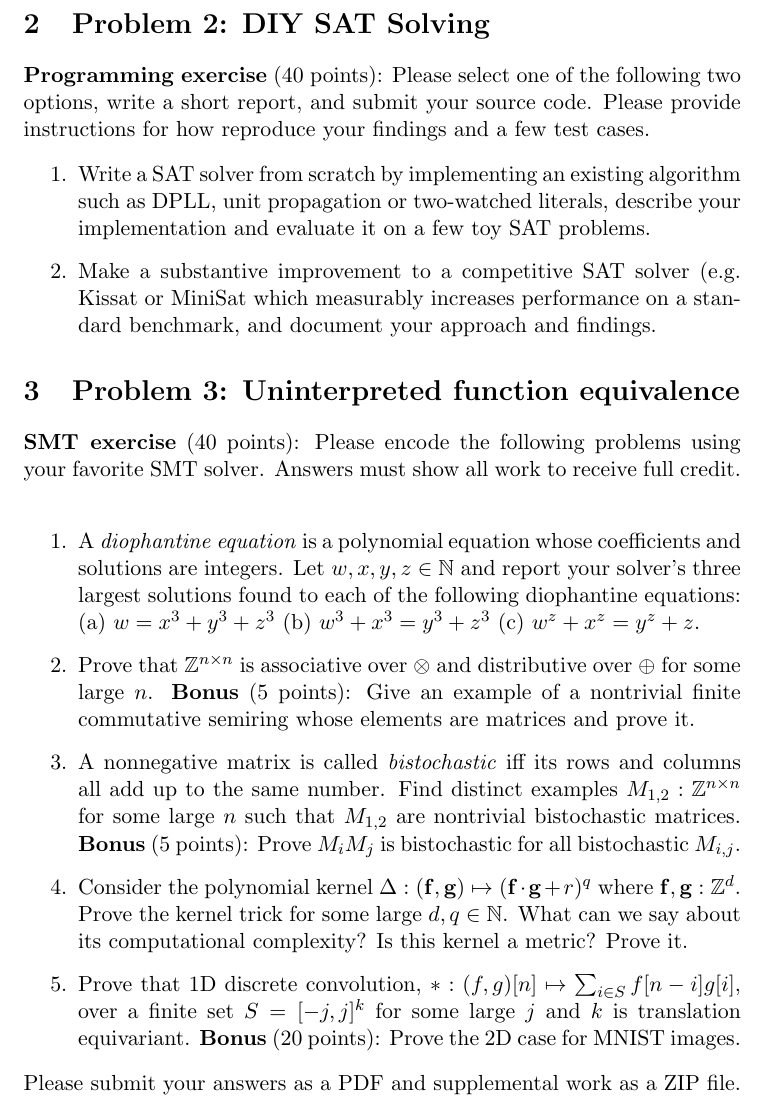
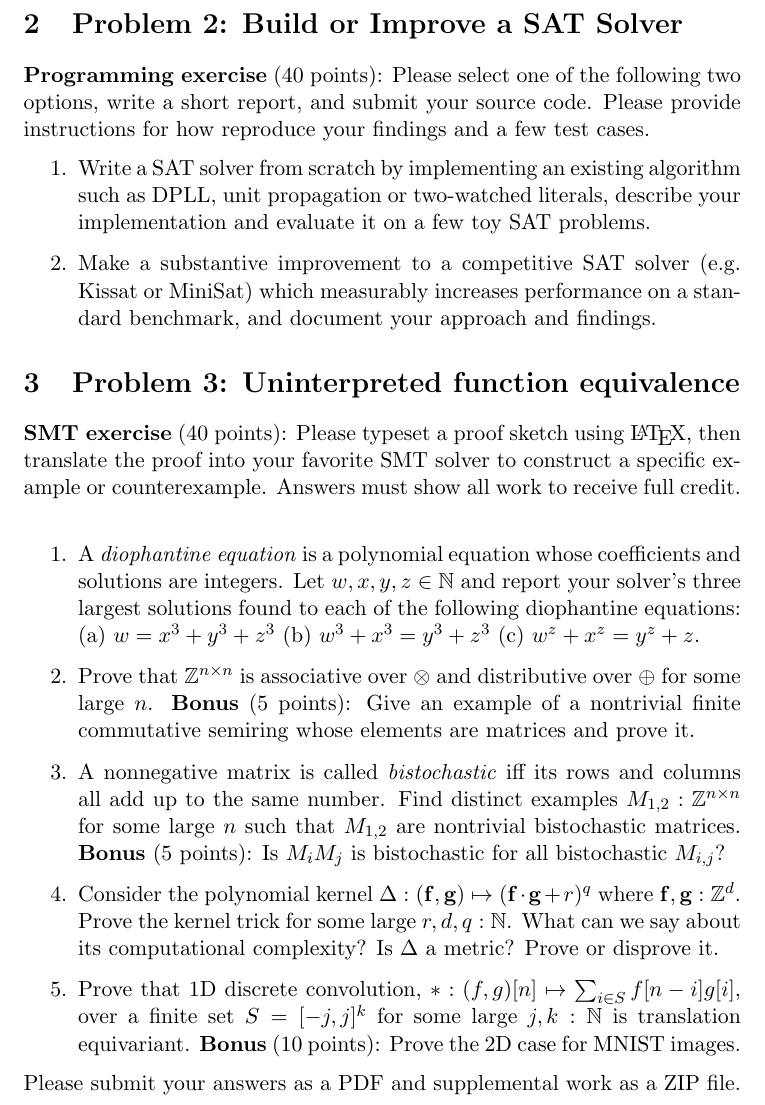
Before and after one commit to breandan/breandan, a LaTeX problem sheet (paperwork/comp597/hw1.tex): part of page 2 of 2, cut at the place of the change. Compiled offline with pdfLaTeX.

Commit message:
minor updates

```diff
--- a/paperwork/comp597/hw1.tex
+++ b/paperwork/comp597/hw1.tex
@@ -36,26 +36,26 @@
     \pagebreak
 
 
-    \section{Problem 2: DIY SAT Solving}
+    \section{Problem 2: Build or Improve a SAT Solver}
 
     \noindent \textbf{Programming exercise} (40 points): Please select one of the following two options, write a short report, and submit your source code. Please provide instructions for how reproduce your findings and a few test cases.
 
     \begin{enumerate}
         \item Write a SAT solver from scratch by implementing an existing algorithm such as DPLL, unit propagation or two-watched literals, describe your implementation and evaluate it on a few toy SAT problems.
-        \item Make a substantive improvement to a competitive SAT solver (e.g. Kissat or MiniSat which measurably increases performance on a standard benchmark, and document your approach and findings.
+        \item Make a substantive improvement to a competitive SAT solver (e.g. Kissat or MiniSat) which measurably increases performance on a standard benchmark, and document your approach and findings.
     \end{enumerate}
 
     % https://courses.cs.washington.edu/courses/cse599a2/15wi/
     \section {Problem 3: Uninterpreted function equivalence}
 
-    \noindent \textbf{SMT exercise} (40 points): Please encode the following problems using your favorite SMT solver. Answers must show all work to receive full credit.\\
+    \noindent \textbf{SMT exercise} (40 points): Please typeset a proof sketch using \LaTeX, then translate the proof into your favorite SMT solver to construct a specific example or counterexample. Answers must show all work to receive full credit.\\
 
     \begin{enumerate}
         \item A \textit{diophantine equation} is a polynomial equation whose coefficients and solutions are integers. Let $w, x, y, z \in \mathbb{N}$ and report your solver's three largest solutions found to each of the following diophantine equations: (a) $w = x^3+y^3+z^3$ (b) $w^3 + x^3 = y^3+z^3$ (c) $w^z + x^z = y^z + z$.
         \item Prove that $\mathbb{Z}^{n\times n}$ is associative over $\otimes$ and distributive over $\oplus$ for some large $n$. \textbf{Bonus} (5 points): Give an example of a nontrivial finite commutative semiring whose elements are matrices and prove it.
-        \item A nonnegative matrix is called \textit{bistochastic} iff its rows and columns all add up to the same number. Find distinct examples $M_{1, 2}: \mathbb{Z}^{n\times n}$ for some large $n$ such that $M_{1,2}$ are nontrivial bistochastic matrices. \textbf{Bonus} (5 points): Prove $M_i M_j$ is bistochastic for all bistochastic $M_{i, j}$.
-        \item Consider the polynomial kernel $\Delta: (\mathbf{f}, \mathbf{g})\mapsto (\mathbf{f}\cdot\mathbf{g} + r)^q$ where $\mathbf{f, g}: \mathbb{Z}^d$. Prove the kernel trick for some large $d, q \in \mathbb{N}$. What can we say about its computational complexity? Is this kernel a metric? Prove it.
-        \item Prove that 1D discrete convolution, $*: (f, g)[n] \mapsto \sum_{i \in S}f[n-i]g[i]$, over a finite set $S=[-j, j]^{k}$ for some large $j$ and $k$ is translation equivariant. \textbf{Bonus} (20 points): Prove the 2D case for MNIST images.
+        \item A nonnegative matrix is called \textit{bistochastic} iff its rows and columns all add up to the same number. Find distinct examples $M_{1, 2}: \mathbb{Z}^{n\times n}$ for some large $n$ such that $M_{1,2}$ are nontrivial bistochastic matrices. \textbf{Bonus} (5 points): Is $M_i M_j$ is bistochastic for all bistochastic $M_{i, j}$?
+        \item Consider the polynomial kernel $\Delta: (\mathbf{f}, \mathbf{g})\mapsto (\mathbf{f}\cdot\mathbf{g} + r)^q$ where $\mathbf{f, g}: \mathbb{Z}^d$. Prove the kernel trick for some large $r, d, q: \mathbb{N}$. What can we say about its computational complexity? Is $\Delta$ a metric? Prove or disprove it.
+        \item Prove that 1D discrete convolution, $*: (f, g)[n] \mapsto \sum_{i \in S}f[n-i]g[i]$, over a finite set $S=[-j, j]^{k}$ for some large $j, k: \mathbb{N}$ is translation equivariant. \textbf{Bonus} (10 points): Prove the 2D case for MNIST images.
     \end{enumerate}
 
     \noindent Please submit your answers as a PDF and supplemental work as a ZIP file.
```
Also changed, not shown: paperwork/comp597/hw1.pdf.
